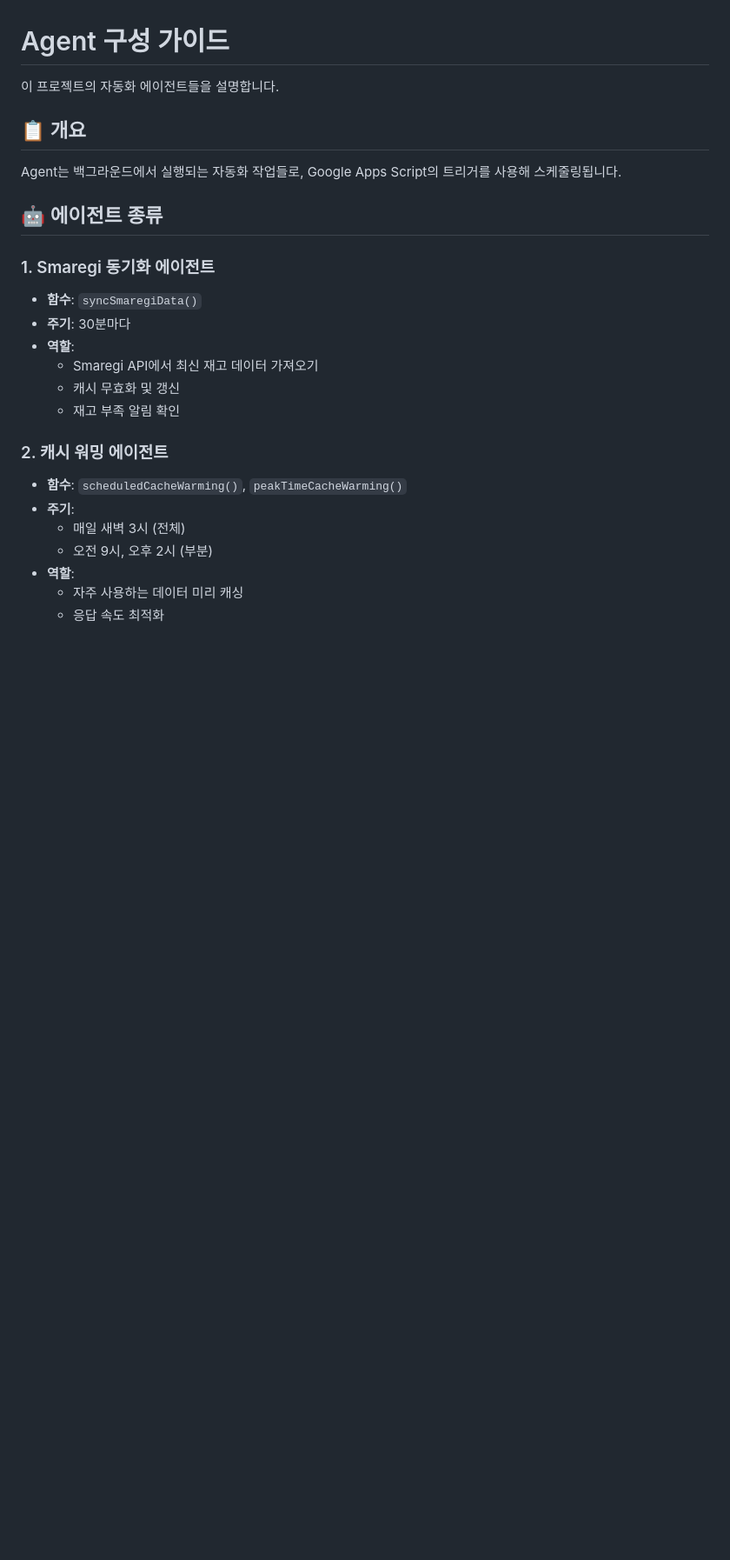
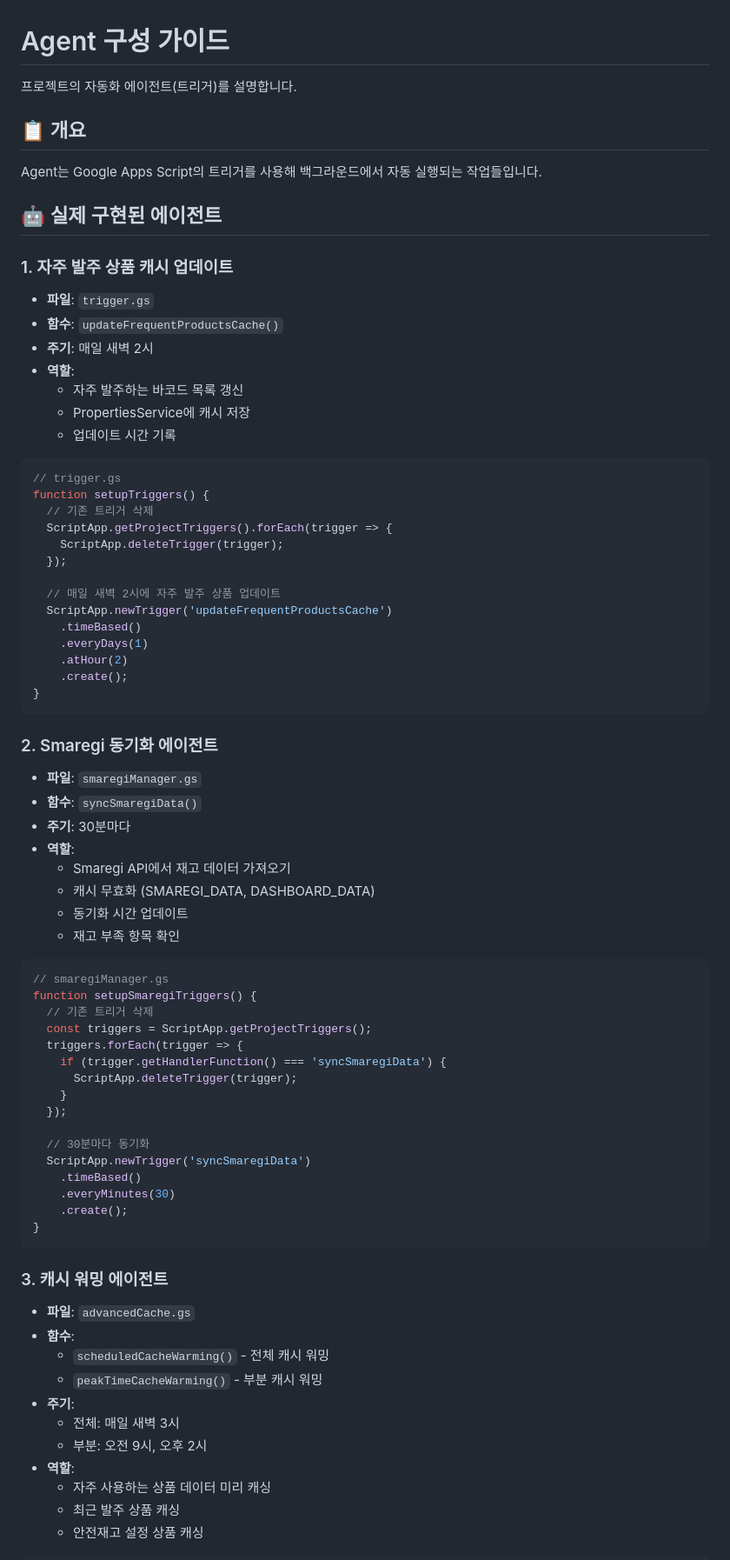
Before and after one commit to ohotoro/productRequest_smaregiAPI, a Markdown page: AGENTS.md, the part around one of its changes. Shown at 87% size. GitHub-like rendering; blank space fills up the shorter version.

````diff
--- a/AGENTS.md
+++ b/AGENTS.md
@@ -1,27 +1,78 @@
 # Agent 구성 가이드
 
-이 프로젝트의 자동화 에이전트들을 설명합니다.
+프로젝트의 자동화 에이전트(트리거)를 설명합니다.
 
 ## 📋 개요
 
-Agent는 백그라운드에서 실행되는 자동화 작업들로, Google Apps Script의 트리거를 사용해 스케줄링됩니다.
+Agent는 Google Apps Script의 트리거를 사용해 백그라운드에서 자동 실행되는 작업들입니다.
 
-## 🤖 에이전트 종류
+## 🤖 실제 구현된 에이전트
 
-### 1. Smaregi 동기화 에이전트
+### 1. 자주 발주 상품 캐시 업데이트
+- **파일**: `trigger.gs`
+- **함수**: `updateFrequentProductsCache()`
+- **주기**: 매일 새벽 2시
+- **역할**:
+  - 자주 발주하는 바코드 목록 갱신
+  - PropertiesService에 캐시 저장
+  - 업데이트 시간 기록
+
+```javascript
+// trigger.gs
+function setupTriggers() {
+  // 기존 트리거 삭제
+  ScriptApp.getProjectTriggers().forEach(trigger => {
+    ScriptApp.deleteTrigger(trigger);
+  });
+
+  // 매일 새벽 2시에 자주 발주 상품 업데이트
+  ScriptApp.newTrigger('updateFrequentProductsCache')
+    .timeBased()
+    .everyDays(1)
+    .atHour(2)
+    .create();
+}
+```
+
+### 2. Smaregi 동기화 에이전트
+- **파일**: `smaregiManager.gs`
 - **함수**: `syncSmaregiData()`
 - **주기**: 30분마다
 - **역할**:
-  - Smaregi API에서 최신 재고 데이터 가져오기
-  - 캐시 무효화 및 갱신
-  - 재고 부족 알림 확인
+  - Smaregi API에서 재고 데이터 가져오기
+  - 캐시 무효화 (SMAREGI_DATA, DASHBOARD_DATA)
+  - 동기화 시간 업데이트
+  - 재고 부족 항목 확인
 
-### 2. 캐시 워밍 에이전트
-- **함수**: `scheduledCacheWarming()`, `peakTimeCacheWarming()`
+```javascript
+// smaregiManager.gs
+function setupSmaregiTriggers() {
+  // 기존 트리거 삭제
+  const triggers = ScriptApp.getProjectTriggers();
+  triggers.forEach(trigger => {
+    if (trigger.getHandlerFunction() === 'syncSmaregiData') {
+      ScriptApp.deleteTrigger(trigger);
+    }
+  });
+
+  // 30분마다 동기화
+  ScriptApp.newTrigger('syncSmaregiData')
+    .timeBased()
+    .everyMinutes(30)
+    .create();
+}
+```
+
+### 3. 캐시 워밍 에이전트
+- **파일**: `advancedCache.gs`
+- **함수**:
+  - `scheduledCacheWarming()` - 전체 캐시 워밍
+  - `peakTimeCacheWarming()` - 부분 캐시 워밍
 - **주기**:
-  - 매일 새벽 3시 (전체)
-  - 오전 9시, 오후 2시 (부분)
+  - 전체: 매일 새벽 3시
+  - 부분: 오전 9시, 오후 2시
 - **역할**:
-  - 자주 사용하는 데이터 미리 캐싱
-  - 응답 속도 최적화
+  - 자주 사용하는 상품 데이터 미리 캐싱
+  - 최근 발주 상품 캐싱
+  - 안전재고 설정 상품 캐싱
 
````
Also changed, not shown: other parts of AGENTS.md (+130 -60 lines).
